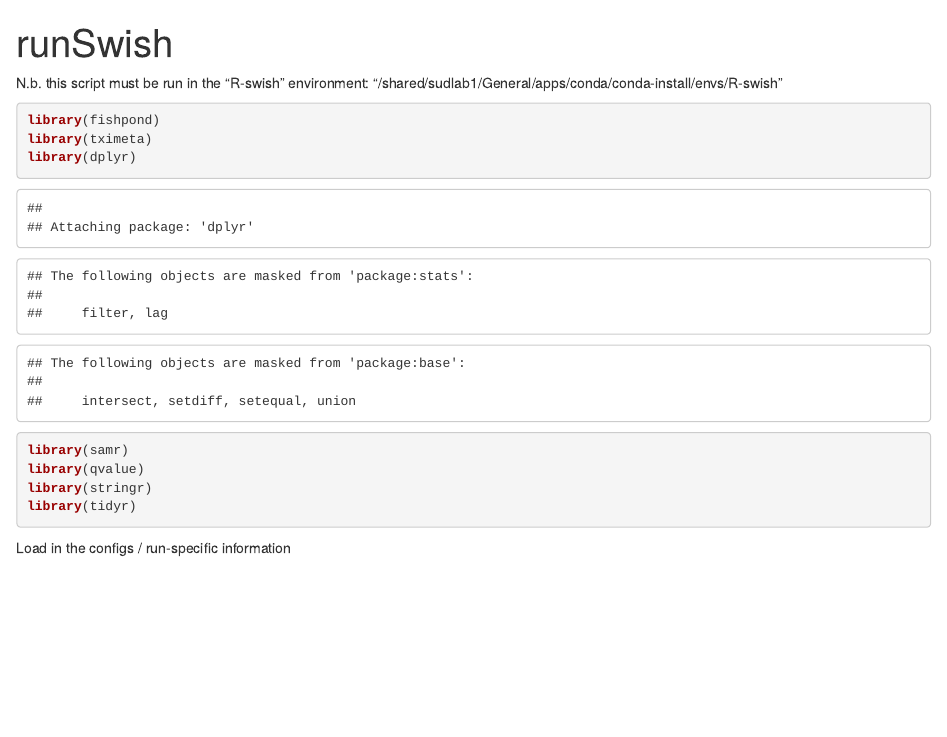
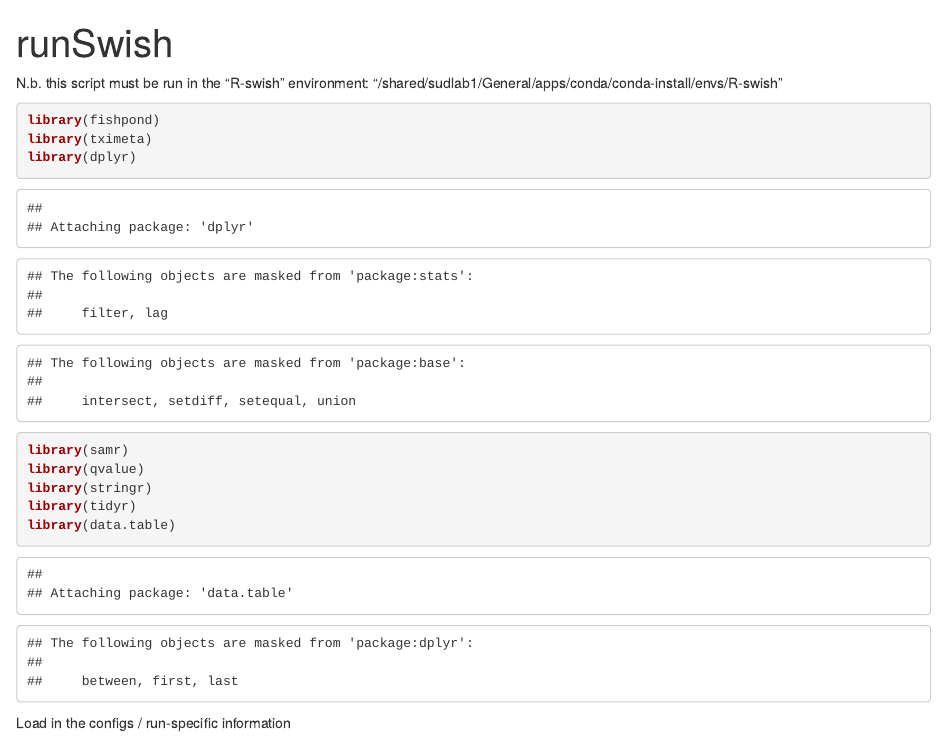
Before and after one commit to jjriley1/pipeline_DTU, an R Markdown document (pipeline_DTU/DTU_scripts/runSwish.Rmd): the page in a window 1100 px wide, from its top. Rendered offline with R 4.5, knitr and Pandoc, with nearby package versions; some code elsewhere in the file could not run offline.

Commit message:
Updated to add call to load data.table library.

````diff
--- a/pipeline_DTU/DTU_scripts/runSwish.Rmd
+++ b/pipeline_DTU/DTU_scripts/runSwish.Rmd
@@ -16,6 +16,7 @@ library(samr)
 library(qvalue)
 library(stringr)
 library(tidyr)
+library(data.table)
 ```
 
 Load in the configs / run-specific information
````
